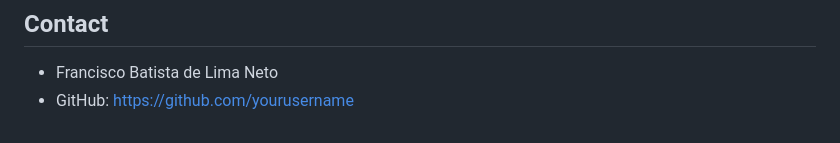
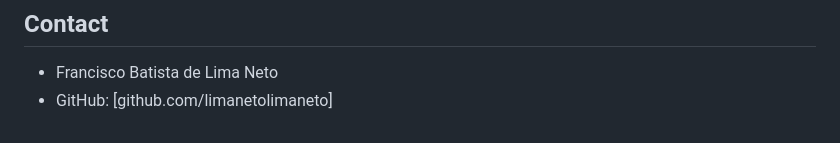
Before and after one commit to limanetolimaneto/AuthDemoApp, a Markdown page: README.md, the part around the change. Rendered like a GitHub page.

```diff
--- a/README.md
+++ b/README.md
@@ -143,4 +143,4 @@ This project is licensed under the MIT License - see the LICENSE
 ## Contact
 
 - Francisco Batista de Lima Neto
-- GitHub: [https://github.com/yourusername](https://limanetolimaneto.github.io/)
+- GitHub: [github.com/limanetolimaneto]
```
